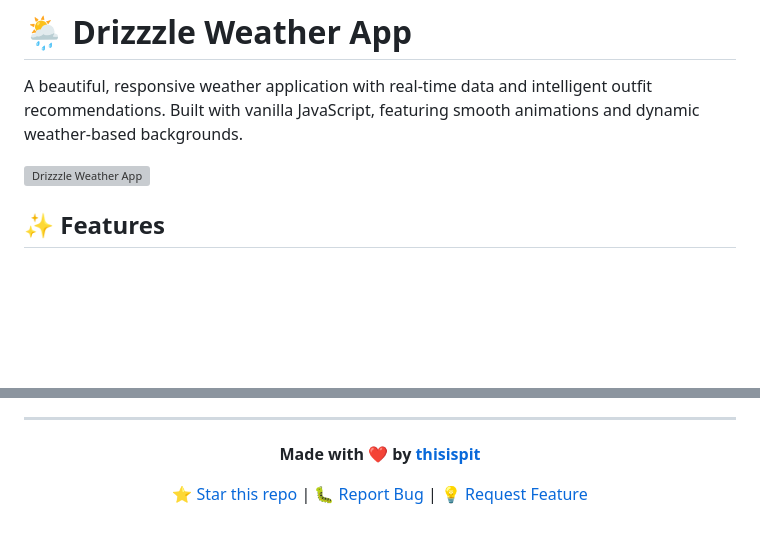
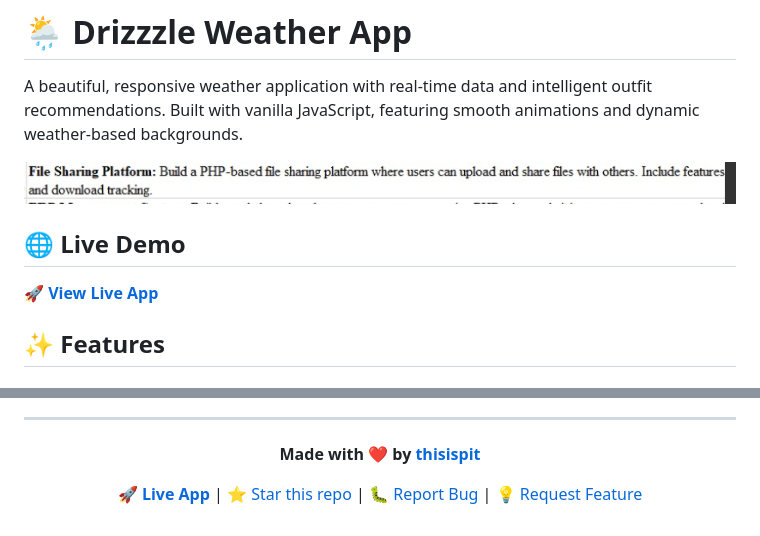
Before and after one commit to thisispit/Drizzzle, a Markdown page: README.md, 2 parts joined by grey strips. Rendered like a GitHub page; pictures changed too: media/demo.png (added); blank space fills up the shorter version; grey boxes are pictures that could not be loaded.

```diff
--- a/README.md
+++ b/README.md
@@ -2,7 +2,11 @@
 
 A beautiful, responsive weather application with real-time data and intelligent outfit recommendations. Built with vanilla JavaScript, featuring smooth animations and dynamic weather-based backgrounds.
 
-![Drizzzle Weather App](media/demo.gif)
+![Drizzzle Weather App](media/demo.png)
+
+## 🌐 Live Demo
+**[🚀 View Live App](https://drizzzlerain.web.app/)**
+
 
 ## ✨ Features
 
@@ -238,4 +242,4 @@ If you encounter any issues or have questions:
 
 **Made with ❤️ by [thisispit](https://github.com/thisispit)**
 
-[⭐ Star this repo](https://github.com/thisispit/Drizzzle) | [🐛 Report Bug](https://github.com/thisispit/Drizzzle/issues) | [💡 Request Feature](https://github.com/thisispit/Drizzzle/issues)
+[🚀 **Live App**](https://drizzzlerain.web.app/) | [⭐ Star this repo](https://github.com/thisispit/Drizzzle) | [🐛 Report Bug](https://github.com/thisispit/Drizzzle/issues) | [💡 Request Feature](https://github.com/thisispit/Drizzzle/issues)
```
Also changed, not shown: media/demo-placeholder.md (deleted, +0 -17 lines), 1 other file.
